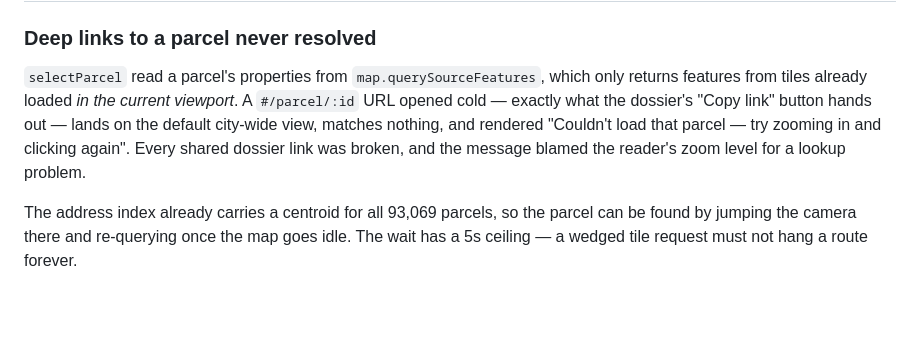
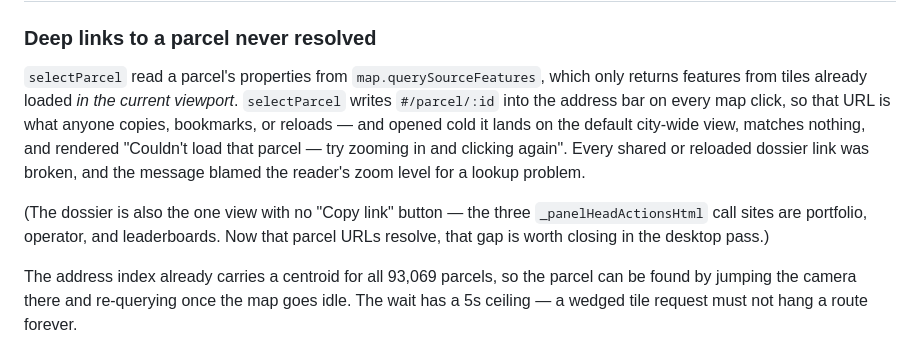
Before and after one commit to Klecoz/buffalo-landlord-lookup, a Markdown page: FINDINGS.md, the part around the change. Drawn GitHub-style; blank space fills up the shorter version.

Commit message:
docs: correct the deep-link finding — the dossier has no "Copy link" button
The parcel deep-link entry credited the trigger to a Copy link button on the
dossier. There isn't one: _panelHeadActionsHtml is only called from the
portfolio, operator, and leaderboard views. Parcel URLs reach users through the
address bar, which selectParcel rewrites on every map click — the bug and its
reach are unchanged, the attribution was wrong.

Notes the missing dossier Copy link button for the desktop pass.

Co-Authored-By: Claude Opus 5 (1M context) <noreply@anthropic.com>

```diff
--- a/FINDINGS.md
+++ b/FINDINGS.md
@@ -431,11 +431,16 @@ NOT deployed — deploy is a single atomic step at the end of the effort
 
 `selectParcel` read a parcel's properties from `map.querySourceFeatures`,
 which only returns features from tiles already loaded *in the current
-viewport*. A `#/parcel/:id` URL opened cold — exactly what the dossier's
-"Copy link" button hands out — lands on the default city-wide view, matches
-nothing, and rendered "Couldn't load that parcel — try zooming in and
-clicking again". Every shared dossier link was broken, and the message
-blamed the reader's zoom level for a lookup problem.
+viewport*. `selectParcel` writes `#/parcel/:id` into the address bar on every
+map click, so that URL is what anyone copies, bookmarks, or reloads — and
+opened cold it lands on the default city-wide view, matches nothing, and
+rendered "Couldn't load that parcel — try zooming in and clicking again".
+Every shared or reloaded dossier link was broken, and the message blamed the
+reader's zoom level for a lookup problem.
+
+(The dossier is also the one view with no "Copy link" button — the three
+`_panelHeadActionsHtml` call sites are portfolio, operator, and leaderboards.
+Now that parcel URLs resolve, that gap is worth closing in the desktop pass.)
 
 The address index already carries a centroid for all 93,069 parcels, so the
 parcel can be found by jumping the camera there and re-querying once the map
```
Also changed, not shown: DECISIONS.md (+2 -1 lines).
